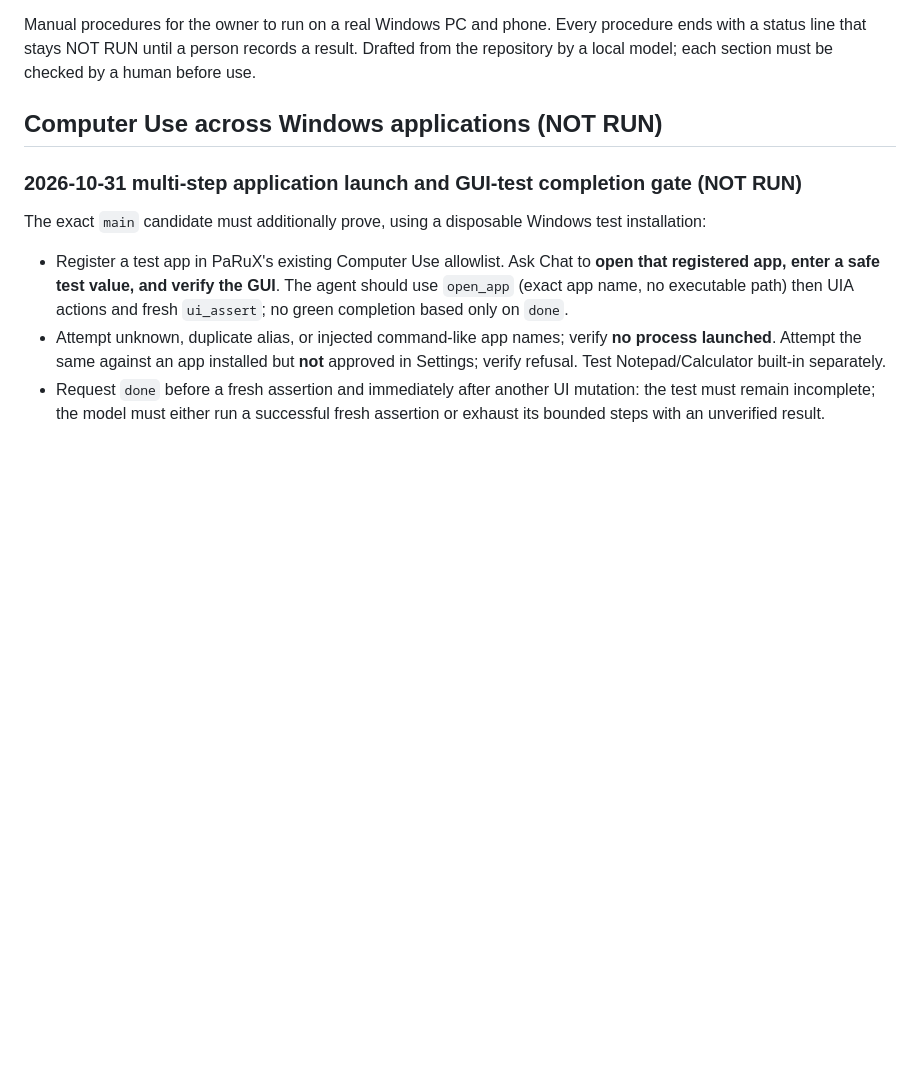
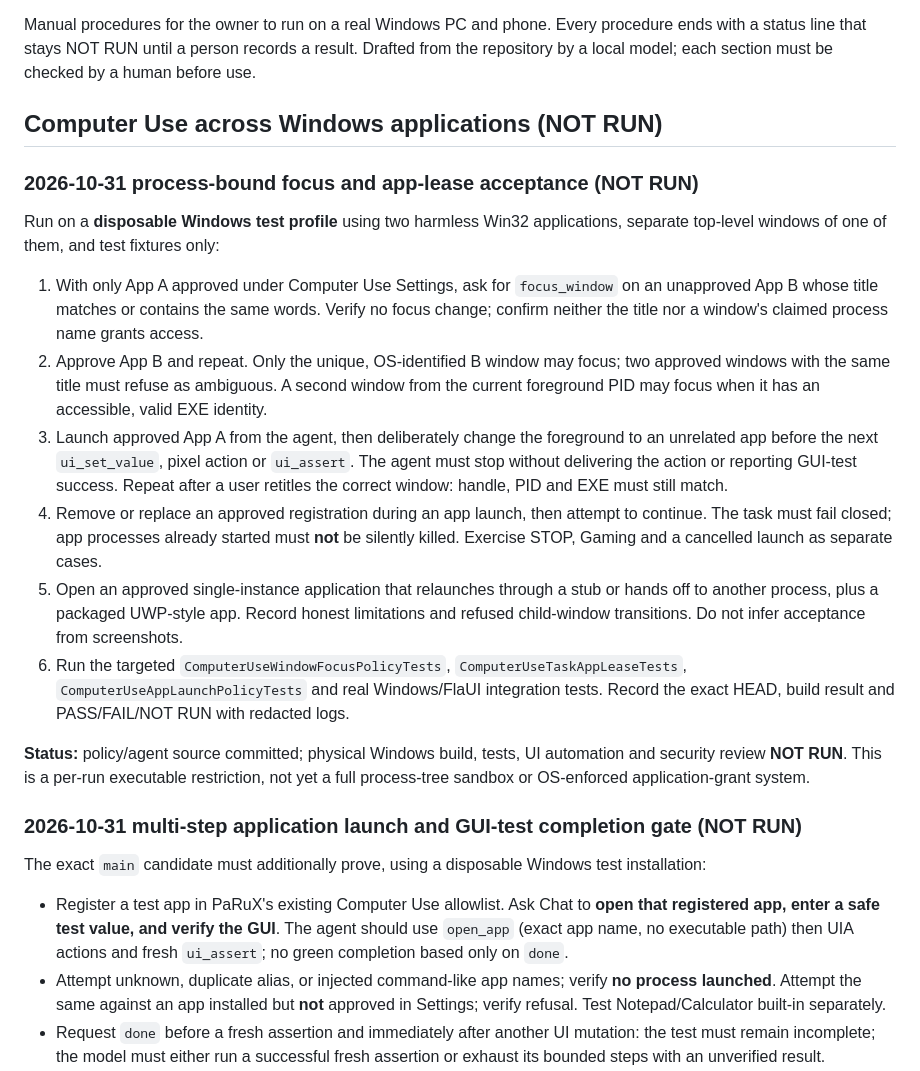
Before and after one commit to Ruba94-cyber/RBG-PaRuX-AI-Studio, a Markdown page: docs/validation/PHYSICAL_PC_ACCEPTANCE.md, the part around the change. GitHub-like rendering; blank space fills up the shorter version.

Commit message:
test(docs): add physical Windows focus isolation and lease acceptance cases

```diff
--- a/docs/validation/PHYSICAL_PC_ACCEPTANCE.md
+++ b/docs/validation/PHYSICAL_PC_ACCEPTANCE.md
@@ -3,6 +3,21 @@
 Manual procedures for the owner to run on a real Windows PC and phone. Every procedure ends with a status line that stays NOT RUN until a person records a result. Drafted from the repository by a local model; each section must be checked by a human before use.
 
 ## Computer Use across Windows applications (NOT RUN)
+
+### 2026-10-31 process-bound focus and app-lease acceptance (NOT RUN)
+
+Run on a **disposable Windows test profile** using two harmless Win32 applications, separate top-level windows of one of them, and test fixtures only:
+
+1. With only App A approved under Computer Use Settings, ask for `focus_window` on an unapproved App B whose title matches or contains the same words. Verify no focus change; confirm neither the title nor a window's claimed process name grants access.
+2. Approve App B and repeat. Only the unique, OS-identified B window may focus; two approved windows with the same title must refuse as ambiguous. A second window from the current foreground PID may focus when it has an accessible, valid EXE identity.
+3. Launch approved App A from the agent, then deliberately change the foreground to an unrelated app before the next `ui_set_value`, pixel action or `ui_assert`. The agent must stop without delivering the action or reporting GUI-test success. Repeat after a user retitles the correct window: handle, PID and EXE must still match.
+4. Remove or replace an approved registration during an app launch, then attempt to continue. The task must fail closed; app processes already started must **not** be silently killed. Exercise STOP, Gaming and a cancelled launch as separate cases.
+5. Open an approved single-instance application that relaunches through a stub or hands off to another process, plus a packaged UWP-style app. Record honest limitations and refused child-window transitions. Do not infer acceptance from screenshots.
+6. Run the targeted `ComputerUseWindowFocusPolicyTests`, `ComputerUseTaskAppLeaseTests`, `ComputerUseAppLaunchPolicyTests` and real Windows/FlaUI integration tests. Record the exact HEAD, build result and PASS/FAIL/NOT RUN with redacted logs.
+
+**Status:** policy/agent source committed; physical Windows build, tests, UI automation and security review **NOT RUN**. This is a per-run executable restriction, not yet a full process-tree sandbox or OS-enforced application-grant system.
+
+
 
 ### 2026-10-31 multi-step application launch and GUI-test completion gate (NOT RUN)
 
```
